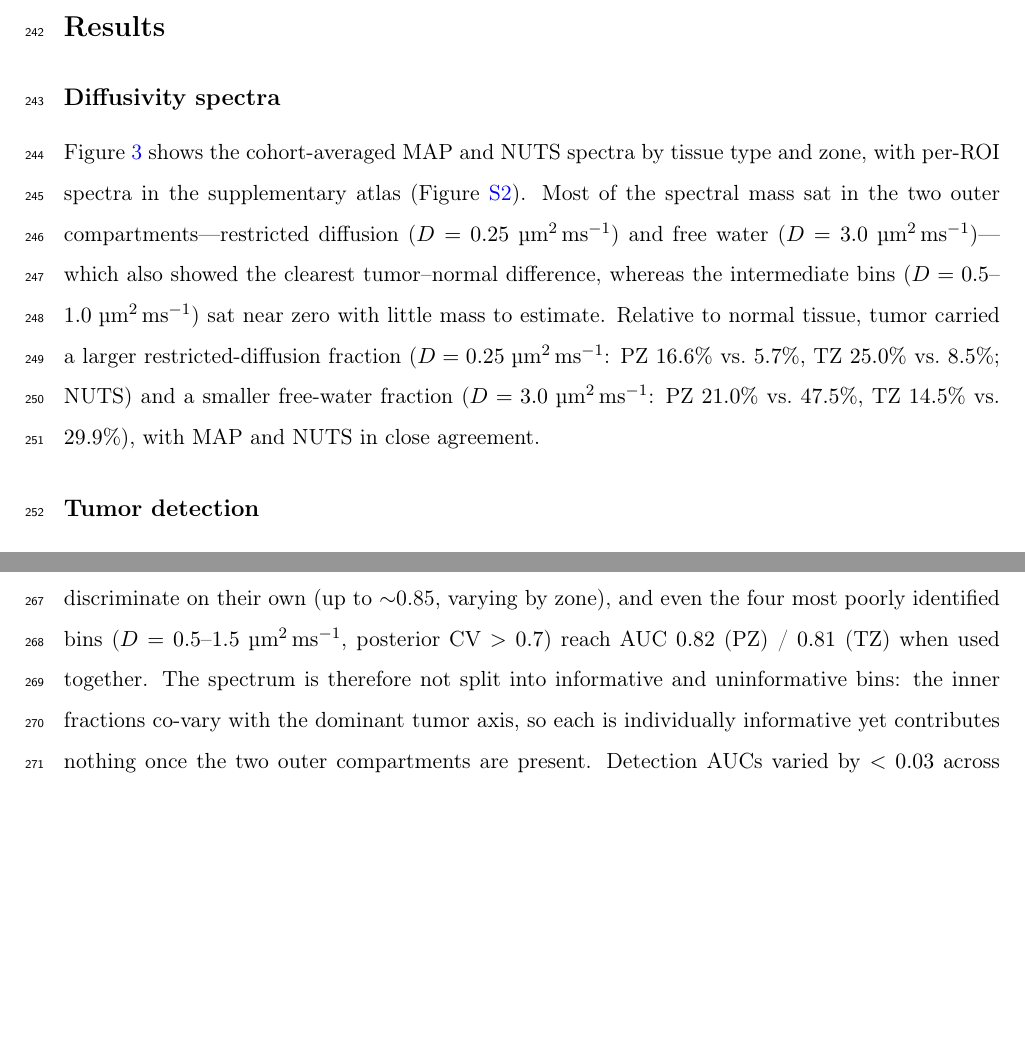
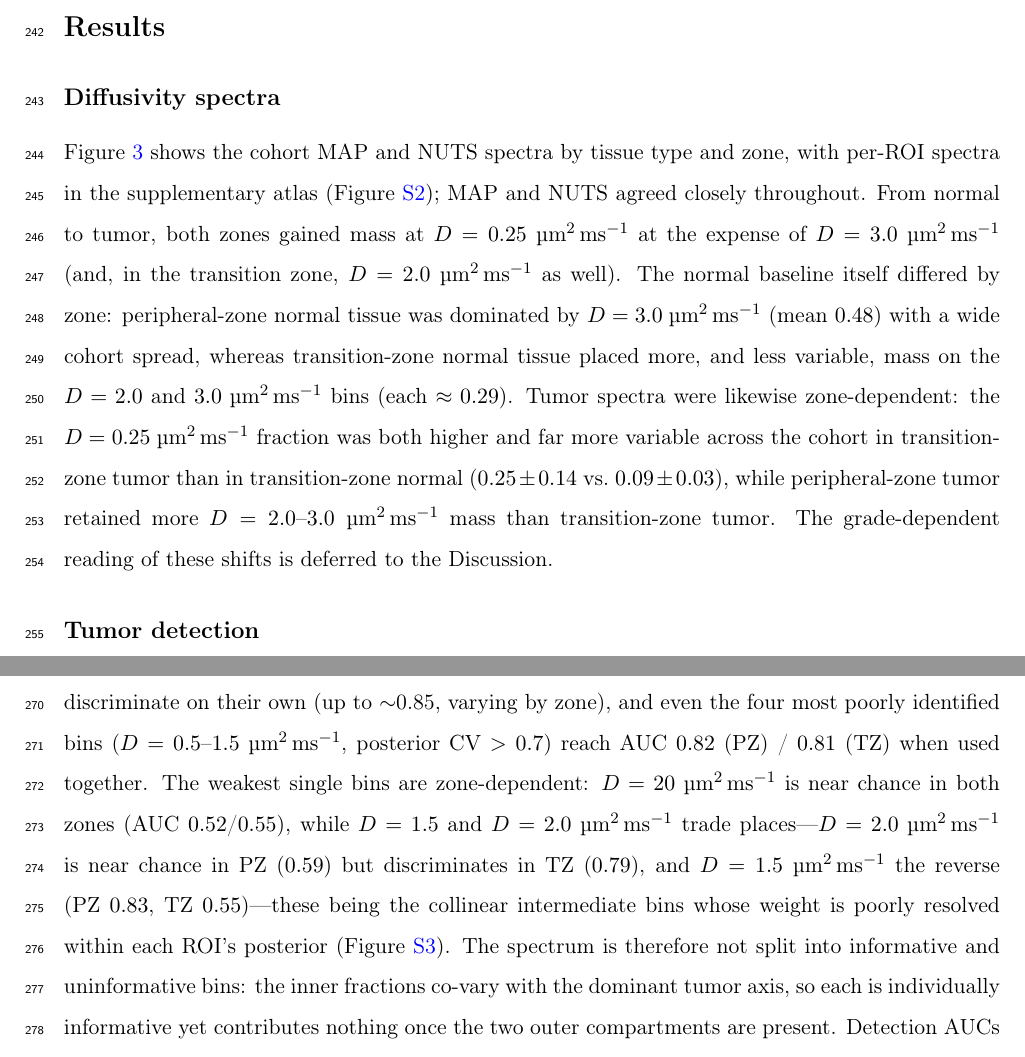
Before and after one commit to PaWeRe/spectra-estimation-dMRI, a LaTeX paper (paper/main.tex, which reads paper/sections/results.tex): two parts of pages 10 and 11 of 37, joined at a grey line, cut so that both start at the same text, the shorter picture padded with empty space. Compiled offline with pdfLaTeX.

Commit message:
Results: nuance Fig 3 (zonal+tissue) and Fig 4 (weak-bin) descriptions (Patrick)
Fig 3 (spectra): rewritten to give a nuanced tissue-type AND zonal comparison
across the full 8-bin spectrum instead of the outer-bin-only narrative --
PZ-normal D=3.0-dominated with wide spread; TZ-normal D=2.0~3.0~0.29; TZ-tumor
D=0.25 far higher and more variable (0.25+/-0.14 vs 0.09+/-0.03); PZ-tumor
retains more D=2.0-3.0 than TZ-tumor. Numbers verified against features.csv.
Grade reading deferred to Discussion (no fig:spectrum_ggg ref, keeps numbering).

Fig 4 (ROC): added the weak-single-bin observation -- D=20 near chance in both
zones; D=2.0 and D=1.5 swap roles by zone (Table 1) -- noting these are the
collinear intermediate bins whose posterior weight trades within-ROI
(S3 fig:convergence). Observation only; no causal claim for the swap. (Verified
the inversion is within-ROI posterior, not a cohort anti-correlation.)

Fig 5: no change -- the apparent TZ-steeper slope is a per-panel discriminant-
scaling artifact (compare r, not slope); separability restates the high r.

Co-Authored-By: Claude Opus 4.8 (1M context) <noreply@anthropic.com>

```diff
--- a/paper/sections/results.tex
+++ b/paper/sections/results.tex
@@ -2,9 +2,11 @@
 
 \subsection{Diffusivity spectra}
 
-Figure~\ref{fig:spectra} shows the cohort-averaged MAP and NUTS spectra by tissue type and zone, with per-ROI spectra in the supplementary atlas (Figure~\ref{fig:atlas}).
-Most of the spectral mass sat in the two outer compartments---restricted diffusion ($D = 0.25\;\umsmm$) and free water ($D = 3.0\;\umsmm$)---which also showed the clearest tumor--normal difference, whereas the intermediate bins ($D = 0.5$--$1.0\;\umsmm$) sat near zero with little mass to estimate.
-Relative to normal tissue, tumor carried a larger restricted-diffusion fraction ($D = 0.25\;\umsmm$: PZ $16.6\%$ vs.\ $5.7\%$, TZ $25.0\%$ vs.\ $8.5\%$; NUTS) and a smaller free-water fraction ($D = 3.0\;\umsmm$: PZ $21.0\%$ vs.\ $47.5\%$, TZ $14.5\%$ vs.\ $29.9\%$), with MAP and NUTS in close agreement.
+Figure~\ref{fig:spectra} shows the cohort MAP and NUTS spectra by tissue type and zone, with per-ROI spectra in the supplementary atlas (Figure~\ref{fig:atlas}); MAP and NUTS agreed closely throughout.
+From normal to tumor, both zones gained mass at $D = 0.25\;\umsmm$ at the expense of $D = 3.0\;\umsmm$ (and, in the transition zone, $D = 2.0\;\umsmm$ as well).
+The normal baseline itself differed by zone: peripheral-zone normal tissue was dominated by $D = 3.0\;\umsmm$ (mean $0.48$) with a wide cohort spread, whereas transition-zone normal tissue placed more, and less variable, mass on the $D = 2.0$ and $3.0\;\umsmm$ bins (each $\approx 0.29$).
+Tumor spectra were likewise zone-dependent: the $D = 0.25\;\umsmm$ fraction was both higher and far more variable across the cohort in transition-zone tumor than in transition-zone normal ($0.25 \pm 0.14$ vs.\ $0.09 \pm 0.03$), while peripheral-zone tumor retained more $D = 2.0$--$3.0\;\umsmm$ mass than transition-zone tumor.
+The grade-dependent reading of these shifts is deferred to the Discussion.
 
 \subsection{Tumor detection}
 
@@ -12,7 +14,7 @@ Table~\ref{tab:auc} and Figure~\ref{fig:roc} summarize detection performance.
 ADC was the strongest single detector (raw-rank AUC PZ $0.951$, TZ $0.979$), and the spectral classifiers matched it: through the identical leave-one-out pipeline the eight-fraction logistic regression reached PZ $0.926$ / TZ $0.923$ (NUTS) and PZ $0.917$ / TZ $0.952$ (MAP), with bootstrap confidence intervals overlapping ADC's throughout.
 The fair head-to-head is ADC versus the spectral models scored through the same held-out pipeline; the in-sample ADC raw rank is reported as the hardest reference baseline.
 Restricting the classifier to the two outer fractions $\{D = 0.25,\,3.0\;\umsmm\}$ did not reduce performance (NUTS PZ $0.933$, TZ $0.937$; MAP TZ $0.965$). The mirror ablation pins down where the signal lives: classifying on the six inner fractions alone---the two outer compartments removed---dropped NUTS detection to PZ $0.817$ / TZ $0.775$ (Table~\ref{tab:auc}). Detection is thus both carried and bounded by the two outer compartments; the inner fractions add only finite-sample noise once those are present, which is why the two-feature model matches, and sometimes slightly exceeds, the eight-feature one.
-This reflects redundancy rather than uselessness. The individual-fraction AUCs (Table~\ref{tab:auc}) show the two outer bins are the strongest single detectors (AUC $0.88$--$0.92$), but several intermediate fractions also discriminate on their own (up to $\sim$0.85, varying by zone), and even the four most poorly identified bins ($D = 0.5$--$1.5\;\umsmm$, posterior CV $> 0.7$) reach AUC $0.82$ (PZ) / $0.81$ (TZ) when used together. The spectrum is therefore not split into informative and uninformative bins: the inner fractions co-vary with the dominant tumor axis, so each is individually informative yet contributes nothing once the two outer compartments are present.
+This reflects redundancy rather than uselessness. The individual-fraction AUCs (Table~\ref{tab:auc}) show the two outer bins are the strongest single detectors (AUC $0.88$--$0.92$), but several intermediate fractions also discriminate on their own (up to $\sim$0.85, varying by zone), and even the four most poorly identified bins ($D = 0.5$--$1.5\;\umsmm$, posterior CV $> 0.7$) reach AUC $0.82$ (PZ) / $0.81$ (TZ) when used together. The weakest single bins are zone-dependent: $D = 20\;\umsmm$ is near chance in both zones (AUC $0.52$/$0.55$), while $D = 1.5$ and $D = 2.0\;\umsmm$ trade places---$D = 2.0\;\umsmm$ is near chance in PZ ($0.59$) but discriminates in TZ ($0.79$), and $D = 1.5\;\umsmm$ the reverse (PZ $0.83$, TZ $0.55$)---these being the collinear intermediate bins whose weight is poorly resolved within each ROI's posterior (Figure~\ref{fig:convergence}). The spectrum is therefore not split into informative and uninformative bins: the inner fractions co-vary with the dominant tumor axis, so each is individually informative yet contributes nothing once the two outer compartments are present.
 Detection AUCs varied by $< 0.03$ across $C = 0.1$--$10$. Grade-classification AUCs are not reported---the $n = 29$ graded tumors are too few for a reliable estimate---and grade-dependent spectral changes are taken up in the Discussion.
 
 \subsection{ADC equals the spectral discriminant}
```
Also changed, not shown: PROJECT_STATE.md (+3 -3 lines).
